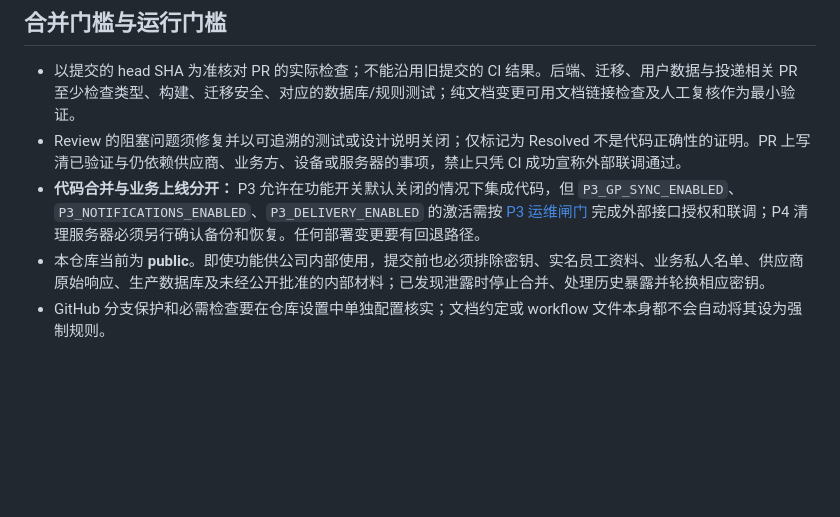
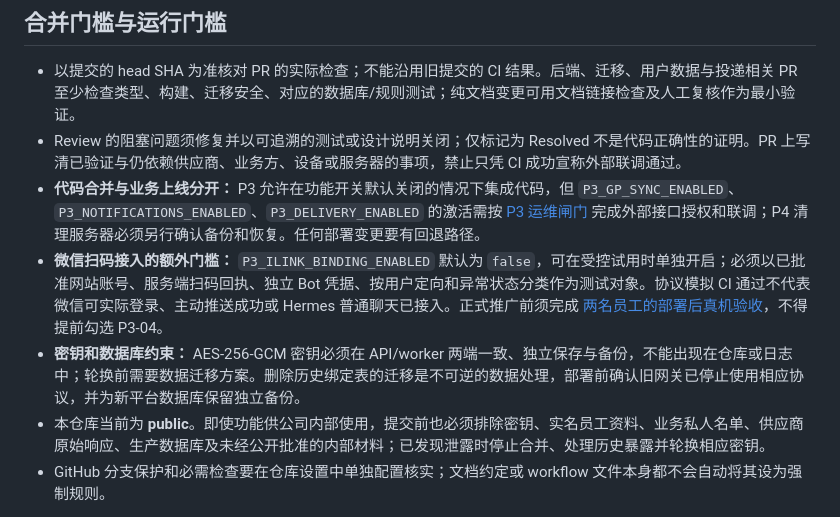
Before and after one commit to JoeLiaoo/newsfeed-fixedagent, a Markdown page: CONTRIBUTING.md, the part around the change. Drawn GitHub-style; blank space fills up the shorter version.

Commit message:
docs(governance): enforce iLink identity, secrets, post-merge acceptance and release gates

```diff
--- a/CONTRIBUTING.md
+++ b/CONTRIBUTING.md
@@ -23,6 +23,8 @@
 - 以提交的 head SHA 为准核对 PR 的实际检查；不能沿用旧提交的 CI 结果。后端、迁移、用户数据与投递相关 PR 至少检查类型、构建、迁移安全、对应的数据库/规则测试；纯文档变更可用文档链接检查及人工复核作为最小验证。
 - Review 的阻塞问题须修复并以可追溯的测试或设计说明关闭；仅标记为 Resolved 不是代码正确性的证明。PR 上写清已验证与仍依赖供应商、业务方、设备或服务器的事项，禁止只凭 CI 成功宣称外部联调通过。
 - **代码合并与业务上线分开：** P3 允许在功能开关默认关闭的情况下集成代码，但 `P3_GP_SYNC_ENABLED`、`P3_NOTIFICATIONS_ENABLED`、`P3_DELIVERY_ENABLED` 的激活需按 [P3 运维闸门](docs/P3-OPERATIONS.md) 完成外部接口授权和联调；P4 清理服务器必须另行确认备份和恢复。任何部署变更要有回退路径。
+- **微信扫码接入的额外门槛：** `P3_ILINK_BINDING_ENABLED` 默认为 `false`，可在受控试用时单独开启；必须以已批准网站账号、服务端扫码回执、独立 Bot 凭据、按用户定向和异常状态分类作为测试对象。协议模拟 CI 通过不代表微信可实际登录、主动推送成功或 Hermes 普通聊天已接入。正式推广前须完成 [两名员工的部署后真机验收](docs/P3-ILINK-QR-DESIGN.md#c-合并部署后验收尚未执行)，不得提前勾选 P3-04。
+- **密钥和数据库约束：** AES-256-GCM 密钥必须在 API/worker 两端一致、独立保存与备份，不能出现在仓库或日志中；轮换前需要数据迁移方案。删除历史绑定表的迁移是不可逆的数据处理，部署前确认旧网关已停止使用相应协议，并为新平台数据库保留独立备份。
 - 本仓库当前为 **public**。即使功能供公司内部使用，提交前也必须排除密钥、实名员工资料、业务私人名单、供应商原始响应、生产数据库及未经公开批准的内部材料；已发现泄露时停止合并、处理历史暴露并轮换相应密钥。
 - GitHub 分支保护和必需检查要在仓库设置中单独配置核实；文档约定或 workflow 文件本身都不会自动将其设为强制规则。
 
```
